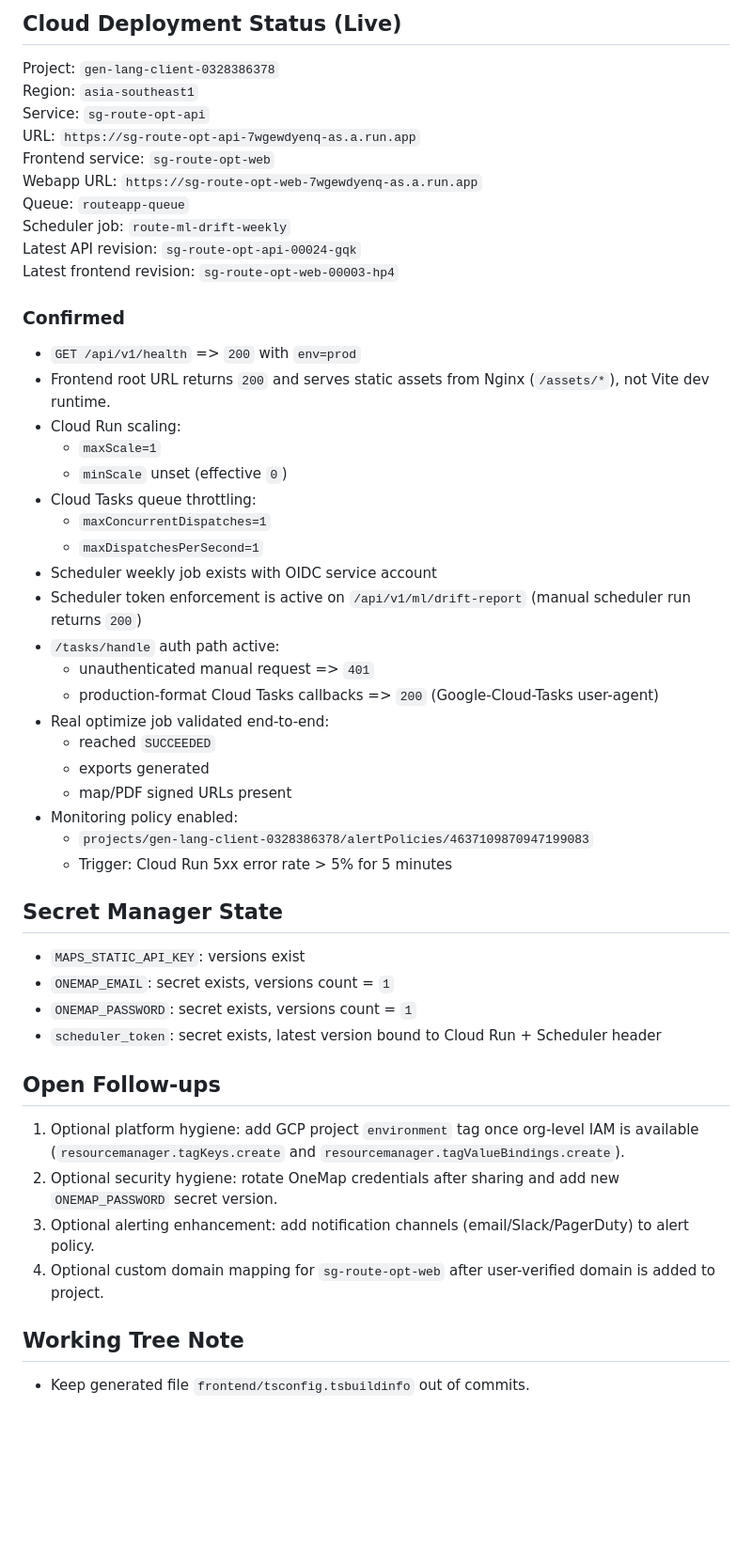
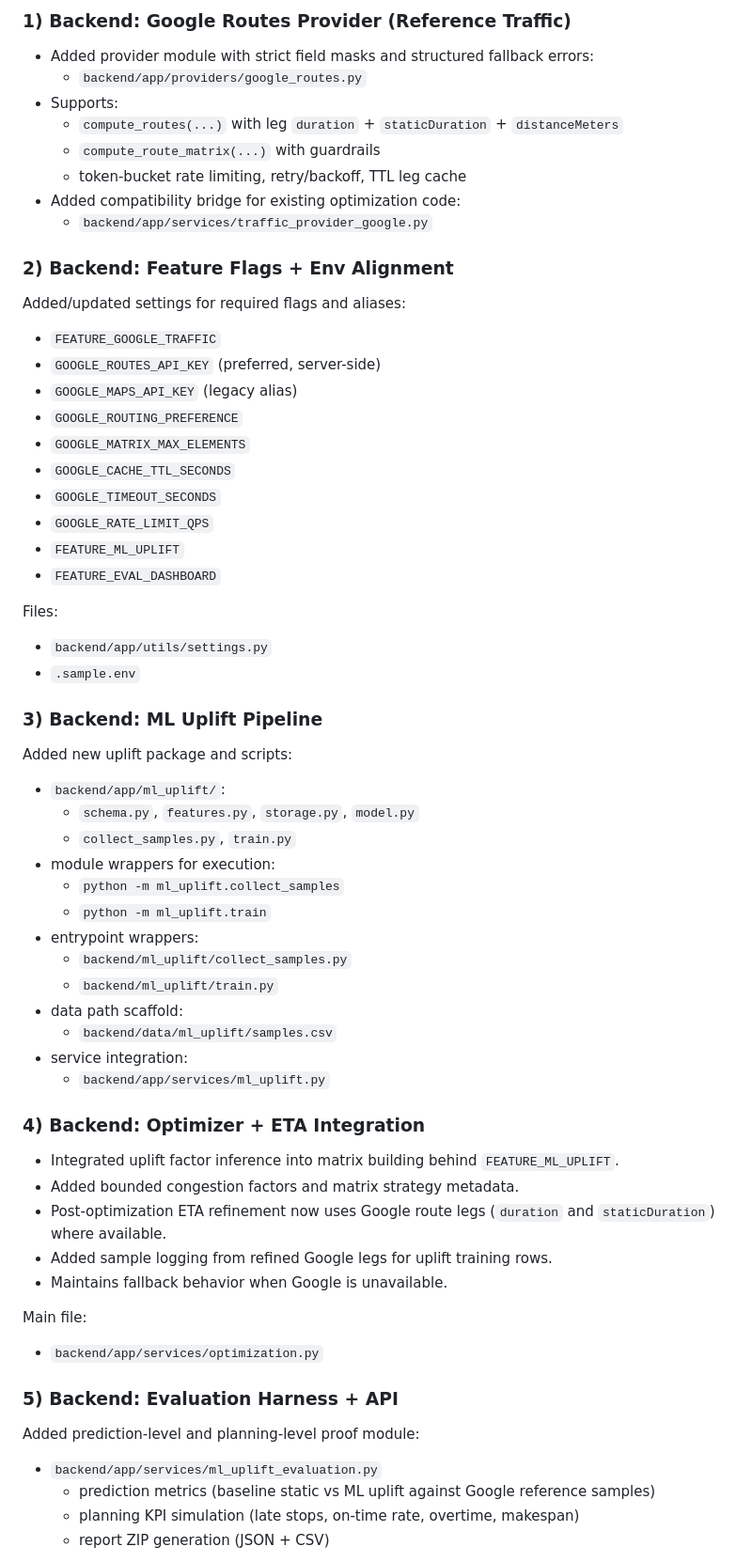
Before and after one commit to jasonjlcl/SG-Route-OPT, a Markdown page: NEXT_CHAT_CONTEXT.md, the part around one of its changes. Shown at 94% size. GitHub-like rendering; blank space fills up the shorter version.

Commit message:
docs: refresh next chat handoff context after uplift rollout

```diff
--- a/NEXT_CHAT_CONTEXT.md
+++ b/NEXT_CHAT_CONTEXT.md
@@ -62,49 +24,61 @@
 
-## Cloud Deployment Status (Live)
-Project: `gen-lang-client-0328386378`
-Region: `asia-southeast1`
-Service: `sg-route-opt-api`
-URL: `https://sg-route-opt-api-7wgewdyenq-as.a.run.app`
-Frontend service: `sg-route-opt-web`
-Webapp URL: `https://sg-route-opt-web-7wgewdyenq-as.a.run.app`
-Queue: `routeapp-queue`
-Scheduler job: `route-ml-drift-weekly`
-Latest API revision: `sg-route-opt-api-00024-gqk`
-Latest frontend revision: `sg-route-opt-web-00003-hp4`
+### 1) Backend: Google Routes Provider (Reference Traffic)
+- Added provider module with strict field masks and structured fallback errors:
+  - `backend/app/providers/google_routes.py`
+- Supports:
+  - `compute_routes(...)` with leg `duration` + `staticDuration` + `distanceMeters`
+  - `compute_route_matrix(...)` with guardrails
+  - token-bucket rate limiting, retry/backoff, TTL leg cache
+- Added compatibility bridge for existing optimization code:
+  - `backend/app/services/traffic_provider_google.py`
 
-### Confirmed
-- `GET /api/v1/health` => `200` with `env=prod`
-- Frontend root URL returns `200` and serves static assets from Nginx (`/assets/*`), not Vite dev runtime.
-- Cloud Run scaling:
-  - `maxScale=1`
-  - `minScale` unset (effective `0`)
-- Cloud Tasks queue throttling:
-  - `maxConcurrentDispatches=1`
-  - `maxDispatchesPerSecond=1`
-- Scheduler weekly job exists with OIDC service account
-- Scheduler token enforcement is active on `/api/v1/ml/drift-report` (manual scheduler run returns `200`)
-- `/tasks/handle` auth path active:
-  - unauthenticated manual request => `401`
-  - production-format Cloud Tasks callbacks => `200` (Google-Cloud-Tasks user-agent)
-- Real optimize job validated end-to-end:
-  - reached `SUCCEEDED`
-  - exports generated
-  - map/PDF signed URLs present
-- Monitoring policy enabled:
-  - `projects/gen-lang-client-0328386378/alertPolicies/4637109870947199083`
-  - Trigger: Cloud Run 5xx error rate > 5% for 5 minutes
+### 2) Backend: Feature Flags + Env Alignment
+Added/updated settings for required flags and aliases:
+- `FEATURE_GOOGLE_TRAFFIC`
+- `GOOGLE_ROUTES_API_KEY` (preferred, server-side)
+- `GOOGLE_MAPS_API_KEY` (legacy alias)
+- `GOOGLE_ROUTING_PREFERENCE`
+- `GOOGLE_MATRIX_MAX_ELEMENTS`
+- `GOOGLE_CACHE_TTL_SECONDS`
+- `GOOGLE_TIMEOUT_SECONDS`
+- `GOOGLE_RATE_LIMIT_QPS`
+- `FEATURE_ML_UPLIFT`
+- `FEATURE_EVAL_DASHBOARD`
 
-## Secret Manager State
-- `MAPS_STATIC_API_KEY`: versions exist
-- `ONEMAP_EMAIL`: secret exists, versions count = `1`
-- `ONEMAP_PASSWORD`: secret exists, versions count = `1`
-- `scheduler_token`: secret exists, latest version bound to Cloud Run + Scheduler header
+Files:
+- `backend/app/utils/settings.py`
+- `.sample.env`
 
-## Open Follow-ups
-1. Optional platform hygiene: add GCP project `environment` tag once org-level IAM is available (`resourcemanager.tagKeys.create` and `resourcemanager.tagValueBindings.create`).
-2. Optional security hygiene: rotate OneMap credentials after sharing and add new `ONEMAP_PASSWORD` secret version.
-3. Optional alerting enhancement: add notification channels (email/Slack/PagerDuty) to alert policy.
-4. Optional custom domain mapping for `sg-route-opt-web` after user-verified domain is added to project.
+### 3) Backend: ML Uplift Pipeline
+Added new uplift package and scripts:
+- `backend/app/ml_uplift/`:
+  - `schema.py`, `features.py`, `storage.py`, `model.py`
+  - `collect_samples.py`, `train.py`
+- module wrappers for execution:
+  - `python -m ml_uplift.collect_samples`
+  - `python -m ml_uplift.train`
+- entrypoint wrappers:
+  - `backend/ml_uplift/collect_samples.py`
+  - `backend/ml_uplift/train.py`
+- data path scaffold:
+  - `backend/data/ml_uplift/samples.csv`
+- service integration:
+  - `backend/app/services/ml_uplift.py`
 
-## Working Tree Note
-- Keep generated file `frontend/tsconfig.tsbuildinfo` out of commits.
+### 4) Backend: Optimizer + ETA Integration
+- Integrated uplift factor inference into matrix building behind `FEATURE_ML_UPLIFT`.
+- Added bounded congestion factors and matrix strategy metadata.
+- Post-optimization ETA refinement now uses Google route legs (`duration` and `staticDuration`) where available.
+- Added sample logging from refined Google legs for uplift training rows.
+- Maintains fallback behavior when Google is unavailable.
+
+Main file:
+- `backend/app/services/optimization.py`
+
+### 5) Backend: Evaluation Harness + API
+Added prediction-level and planning-level proof module:
+- `backend/app/services/ml_uplift_evaluation.py`
+  - prediction metrics (baseline static vs ML uplift against Google reference samples)
+  - planning KPI simulation (late stops, on-time rate, overtime, makespan)
+  - report ZIP generation (JSON + CSV)
+
```
Also changed, not shown: other parts of NEXT_CHAT_CONTEXT.md (+113 -55 lines).
